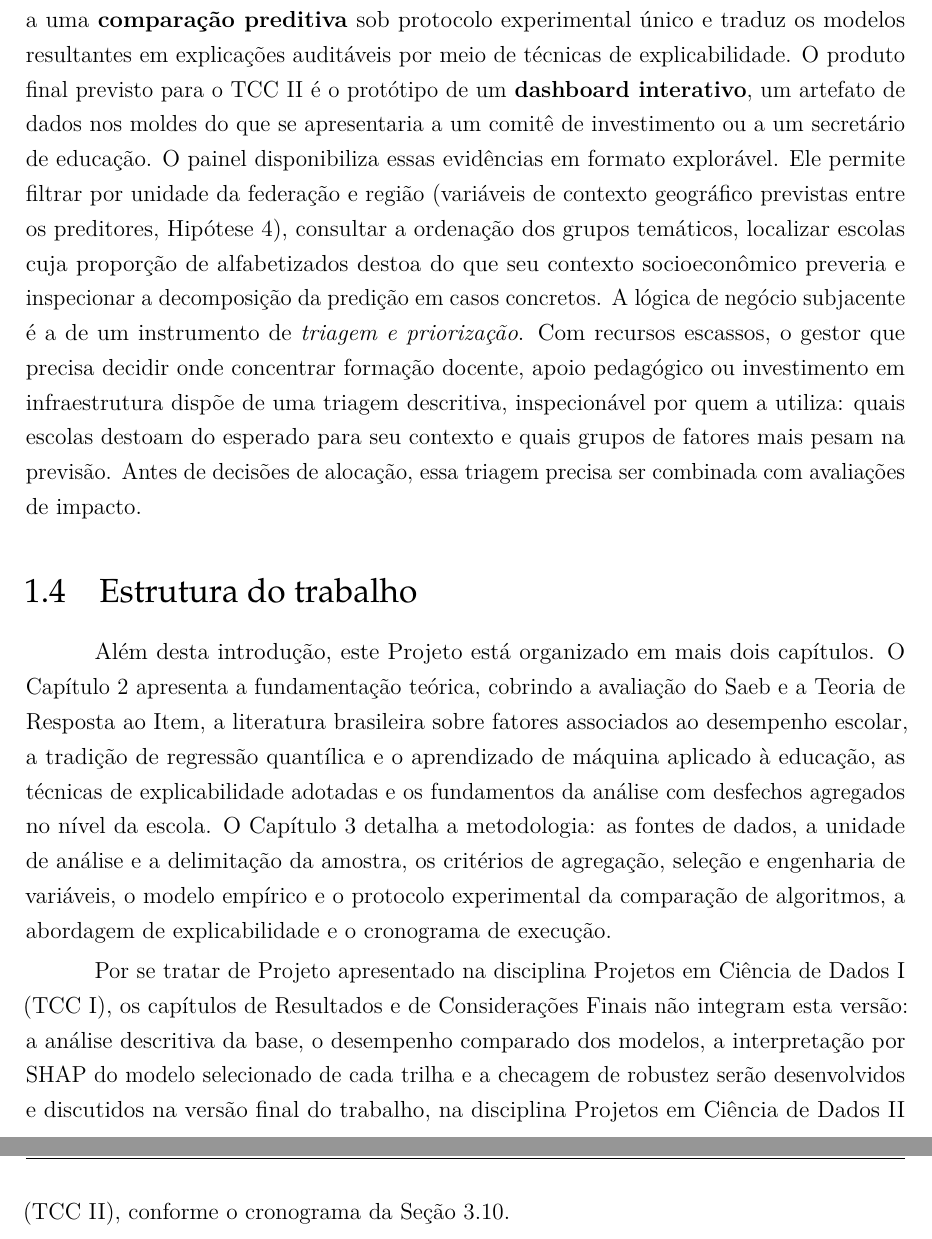
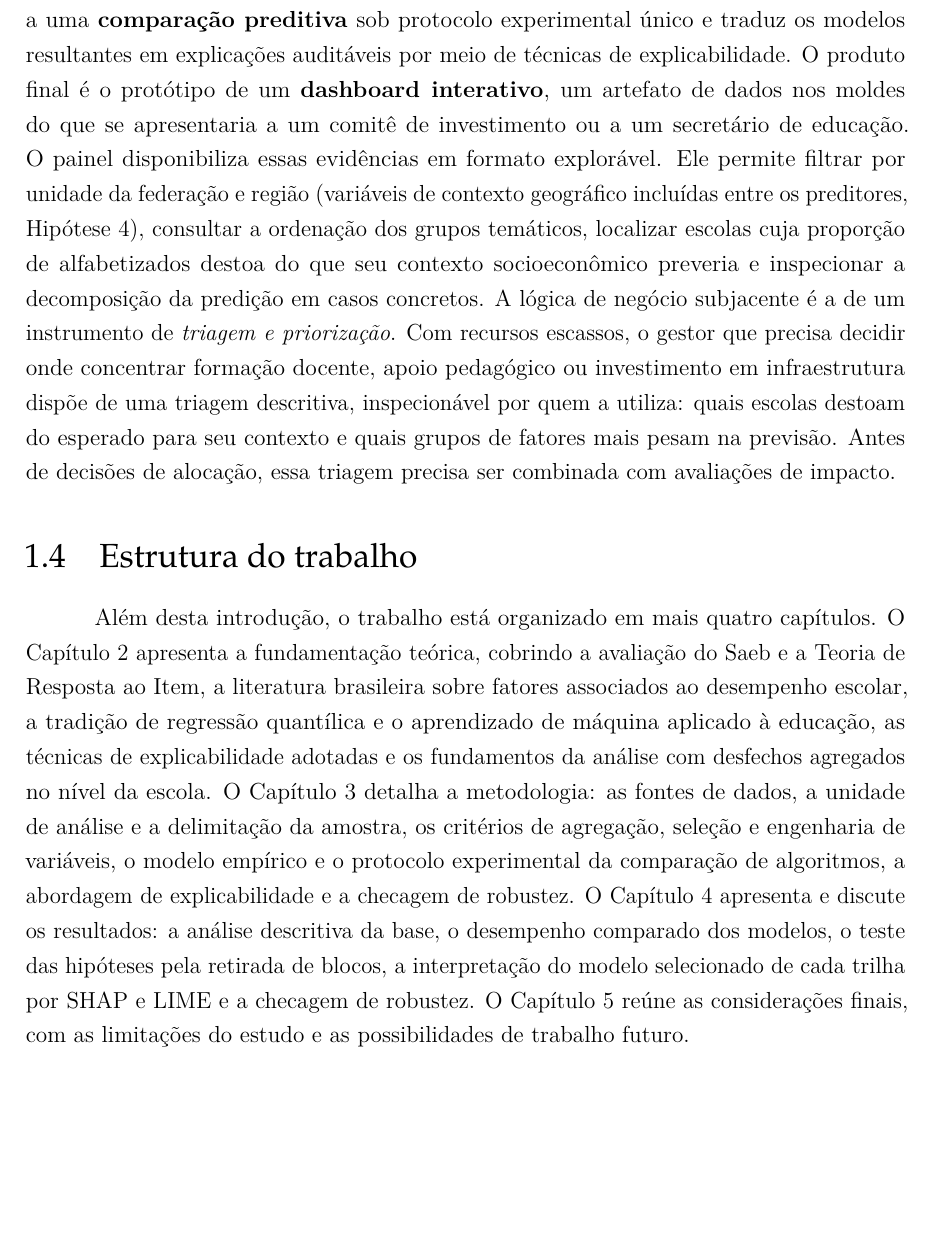
Before and after one commit to NercinoN21/tcc-alfabetizacao-saeb-ml, a LaTeX thesis (monografia/projeto.tex, which reads monografia/capitulos/principal.tex): two parts of pages 12 and 13 of 51 before the commit and part of page 12 of 50 after it, the two joined at a grey line, cut so that both start at the same text, the shorter picture padded with empty space. Compiled offline with pdfLaTeX.

Commit message:
docs(introducao): converte os trechos de projeto e a estrutura do trabalho para a monografia
Saem as promessas para a etapa seguinte (TCC II, versão final, cronograma). A Seção 1.4
lista os capítulos de Resultados e Discussão e de Considerações Finais.

```diff
--- a/monografia/capitulos/principal.tex
+++ b/monografia/capitulos/principal.tex
@@ -307,12 +307,12 @@ funciona como fonte única de verdade, de modo que documentação e código não
 divergem. Submete os modelos a uma \textbf{comparação preditiva} sob
 protocolo experimental único e traduz os modelos resultantes em
 explicações auditáveis por meio de técnicas de explicabilidade. O produto
-final previsto para o TCC II é o protótipo de um \textbf{dashboard
+final é o protótipo de um \textbf{dashboard
 interativo}, um artefato de dados nos moldes do que se apresentaria a um
 comitê de investimento ou a um secretário de educação. O painel
 disponibiliza essas evidências em formato explorável. Ele permite filtrar
 por unidade da federação e região (variáveis de contexto geográfico
-previstas entre os preditores, Hipótese~4), consultar a ordenação dos
+incluídas entre os preditores, Hipótese~4), consultar a ordenação dos
 grupos temáticos, localizar escolas cuja proporção de alfabetizados destoa
 do que seu contexto socioeconômico preveria e inspecionar a decomposição
 da predição em casos concretos. A lógica de negócio subjacente é a de um
@@ -326,7 +326,7 @@ com avaliações de impacto.
 
 \section{Estrutura do trabalho}
 
-Além desta introdução, este Projeto está organizado em mais dois capítulos.
+Além desta introdução, o trabalho está organizado em mais quatro capítulos.
 O Capítulo~2 apresenta a fundamentação teórica, cobrindo a avaliação do
 Saeb e a Teoria de Resposta ao Item, a literatura brasileira sobre fatores
 associados ao desempenho escolar, a tradição de regressão quantílica e o
@@ -335,16 +335,13 @@ adotadas e os fundamentos da análise com desfechos agregados no nível da
 escola. O Capítulo~3 detalha a metodologia: as fontes de dados, a unidade
 de análise e a delimitação da amostra, os critérios de agregação, seleção e
 engenharia de variáveis, o modelo empírico e o protocolo experimental da
-comparação de algoritmos, a abordagem de explicabilidade e o cronograma de
-execução.
-
-Por se tratar de Projeto apresentado na disciplina Projetos em Ciência de
-Dados I (TCC I), os capítulos de Resultados e de Considerações Finais não
-integram esta versão: a análise descritiva da base, o desempenho comparado
-dos modelos, a interpretação por SHAP do modelo selecionado de cada trilha
-e a checagem de robustez serão desenvolvidos e discutidos na versão final
-do trabalho, na disciplina Projetos em Ciência de Dados II (TCC II),
-conforme o cronograma da Seção~\ref{sec:cronograma}.
+comparação de algoritmos, a abordagem de explicabilidade e a checagem de
+robustez. O Capítulo~4 apresenta e discute os resultados: a análise
+descritiva da base, o desempenho comparado dos modelos, o teste das
+hipóteses pela retirada de blocos, a interpretação do modelo selecionado de
+cada trilha por SHAP e LIME e a checagem de robustez. O Capítulo~5 reúne as
+considerações finais, com as limitações do estudo e as possibilidades de
+trabalho futuro.
 
 
 \chapter{Fundamentação Teórica}
```
Also changed, not shown: monografia/capitulos/principal.tex (22 more changed lines).
